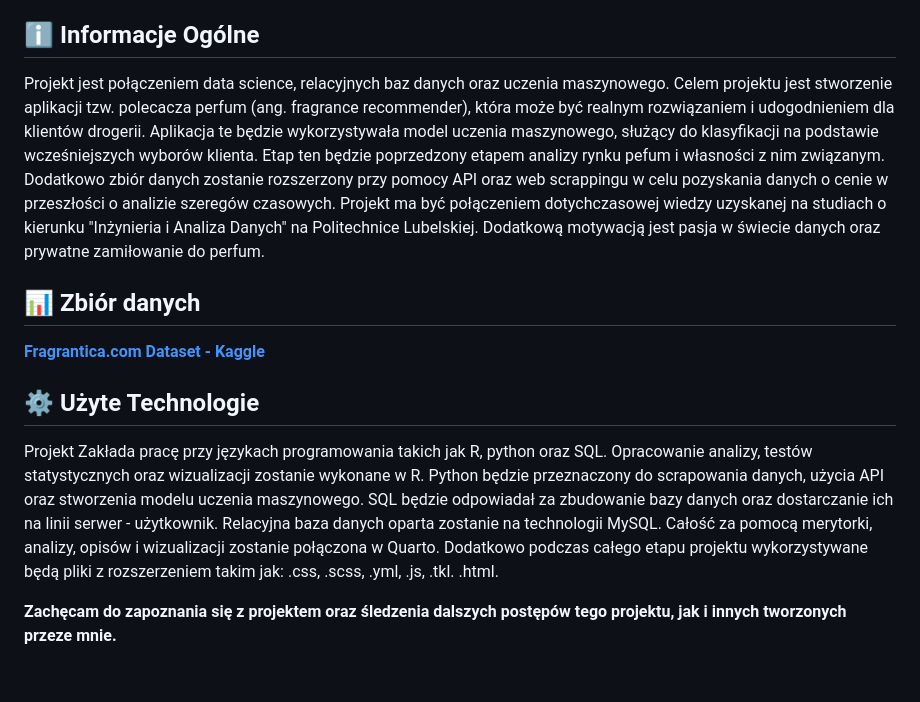
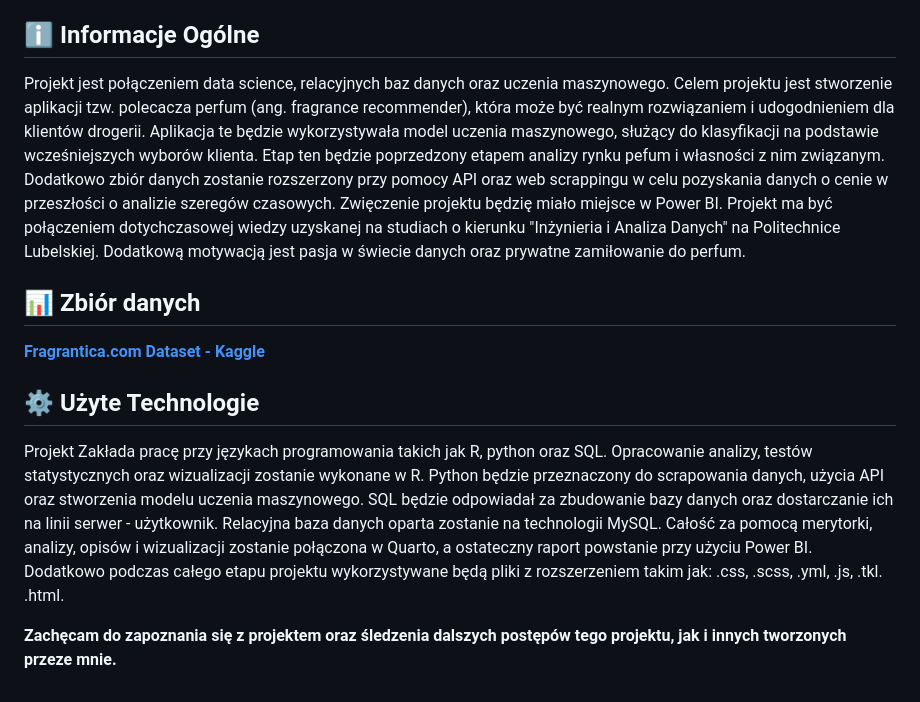
Before and after one commit to tgolecki04/fragrance-analytics-and-recommender, a Markdown page: README.md, the part around the change. GitHub-like rendering.

```diff
--- a/README.md
+++ b/README.md
@@ -18,12 +18,12 @@
 Opracowanie projektu w formie strony internetowej online jest dostępne poniżej. Zachęcam do sprawdzenia efektów.
 
 ## ℹ️ Informacje Ogólne
-Projekt jest połączeniem data science, relacyjnych baz danych oraz uczenia maszynowego. Celem projektu jest stworzenie aplikacji tzw. polecacza perfum (ang. fragrance recommender), która może być realnym rozwiązaniem i udogodnieniem dla klientów drogerii. Aplikacja te będzie wykorzystywała model uczenia maszynowego, służący do klasyfikacji na podstawie wcześniejszych wyborów klienta. Etap ten będzie poprzedzony etapem analizy rynku pefum i własności z nim związanym. Dodatkowo zbiór danych zostanie rozszerzony przy pomocy API oraz web scrappingu w celu pozyskania danych o cenie w przeszłości o analizie szeregów czasowych. Projekt ma być połączeniem dotychczasowej wiedzy uzyskanej na studiach o kierunku "Inżynieria i Analiza Danych" na Politechnice Lubelskiej. Dodatkową motywacją jest pasja w świecie danych oraz prywatne zamiłowanie do perfum.
+Projekt jest połączeniem data science, relacyjnych baz danych oraz uczenia maszynowego. Celem projektu jest stworzenie aplikacji tzw. polecacza perfum (ang. fragrance recommender), która może być realnym rozwiązaniem i udogodnieniem dla klientów drogerii. Aplikacja te będzie wykorzystywała model uczenia maszynowego, służący do klasyfikacji na podstawie wcześniejszych wyborów klienta. Etap ten będzie poprzedzony etapem analizy rynku pefum i własności z nim związanym. Dodatkowo zbiór danych zostanie rozszerzony przy pomocy API oraz web scrappingu w celu pozyskania danych o cenie w przeszłości o analizie szeregów czasowych. Zwięczenie projektu będzię miało miejsce w Power BI. Projekt ma być połączeniem dotychczasowej wiedzy uzyskanej na studiach o kierunku "Inżynieria i Analiza Danych" na Politechnice Lubelskiej. Dodatkową motywacją jest pasja w świecie danych oraz prywatne zamiłowanie do perfum.
 
 ## 📊 Zbiór danych
 **[Fragrantica.com Dataset - Kaggle](https://www.kaggle.com/datasets/olgagmiufana1/fragrantica-com-fragrance-dataset)**
 
 ## ⚙️ Użyte Technologie
-Projekt Zakłada pracę przy językach programowania takich jak R, python oraz SQL. Opracowanie analizy, testów statystycznych oraz wizualizacji zostanie wykonane w R. Python będzie przeznaczony do scrapowania danych, użycia API oraz stworzenia modelu uczenia maszynowego. SQL będzie odpowiadał za zbudowanie bazy danych oraz dostarczanie ich na linii serwer - użytkownik. Relacyjna baza danych oparta zostanie na technologii MySQL. Całość za pomocą merytorki, analizy, opisów i wizualizacji zostanie połączona w Quarto. Dodatkowo podczas całego etapu projektu wykorzystywane będą pliki z rozszerzeniem takim jak: .css, .scss, .yml, .js, .tkl. .html.
+Projekt Zakłada pracę przy językach programowania takich jak R, python oraz SQL. Opracowanie analizy, testów statystycznych oraz wizualizacji zostanie wykonane w R. Python będzie przeznaczony do scrapowania danych, użycia API oraz stworzenia modelu uczenia maszynowego. SQL będzie odpowiadał za zbudowanie bazy danych oraz dostarczanie ich na linii serwer - użytkownik. Relacyjna baza danych oparta zostanie na technologii MySQL. Całość za pomocą merytorki, analizy, opisów i wizualizacji zostanie połączona w Quarto, a ostateczny raport powstanie przy użyciu Power BI. Dodatkowo podczas całego etapu projektu wykorzystywane będą pliki z rozszerzeniem takim jak: .css, .scss, .yml, .js, .tkl. .html.
 
 **Zachęcam do zapoznania się z projektem oraz śledzenia dalszych postępów tego projektu, jak i innych tworzonych przeze mnie.**
```
